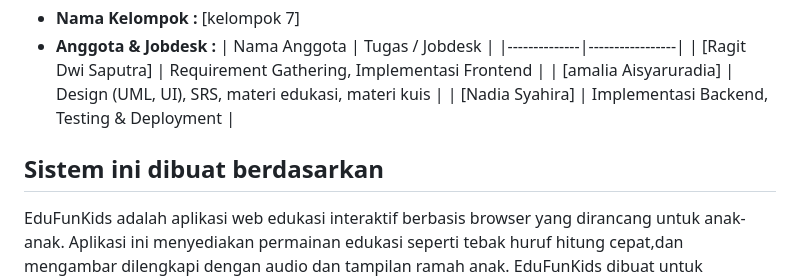
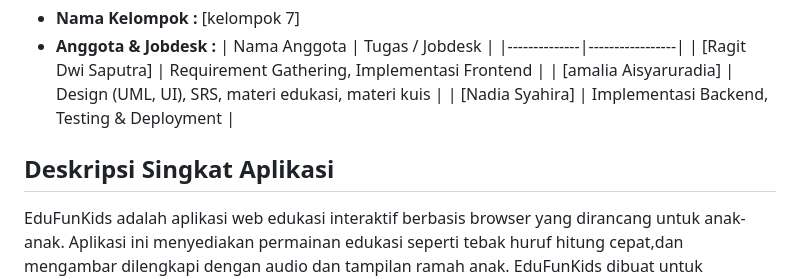
Before and after one commit to Ragit09/Edufunkids, a Markdown page: README.md, the part around the change. Rendered like a GitHub page.

Commit message:
Revise README with application description
Updated the README to include a brief application description and client requirements.

```diff
--- a/README.md
+++ b/README.md
@@ -10,7 +10,7 @@ EduFunKids – Platform Edukasi Interaktif Anak
   | [amalia Aisyaruradia] | Design (UML, UI), SRS, materi edukasi, materi kuis |
   | [Nadia Syahira] | Implementasi Backend, Testing & Deployment |
 
-## Sistem ini dibuat berdasarkan
+## Deskripsi Singkat Aplikasi
 EduFunKids adalah aplikasi web edukasi interaktif berbasis browser yang dirancang untuk anak-anak. Aplikasi ini menyediakan permainan edukasi seperti tebak huruf hitung cepat,dan mengambar dilengkapi dengan audio dan tampilan ramah anak. EduFunKids dibuat untuk mempermudah proses belajar melalui metode “belajar sambil bermain”.
 ### Sistem ini dibuat berdasarkan permintaan dari klien kelompok 5 dengan tujuan untuk menyelesaikan permasalahan:
 - [Kurangnya media pembelajaran interaktif untuk anak usia dini yang menarik, mudah dipahami, dan dapat diakses secara online.]
```
